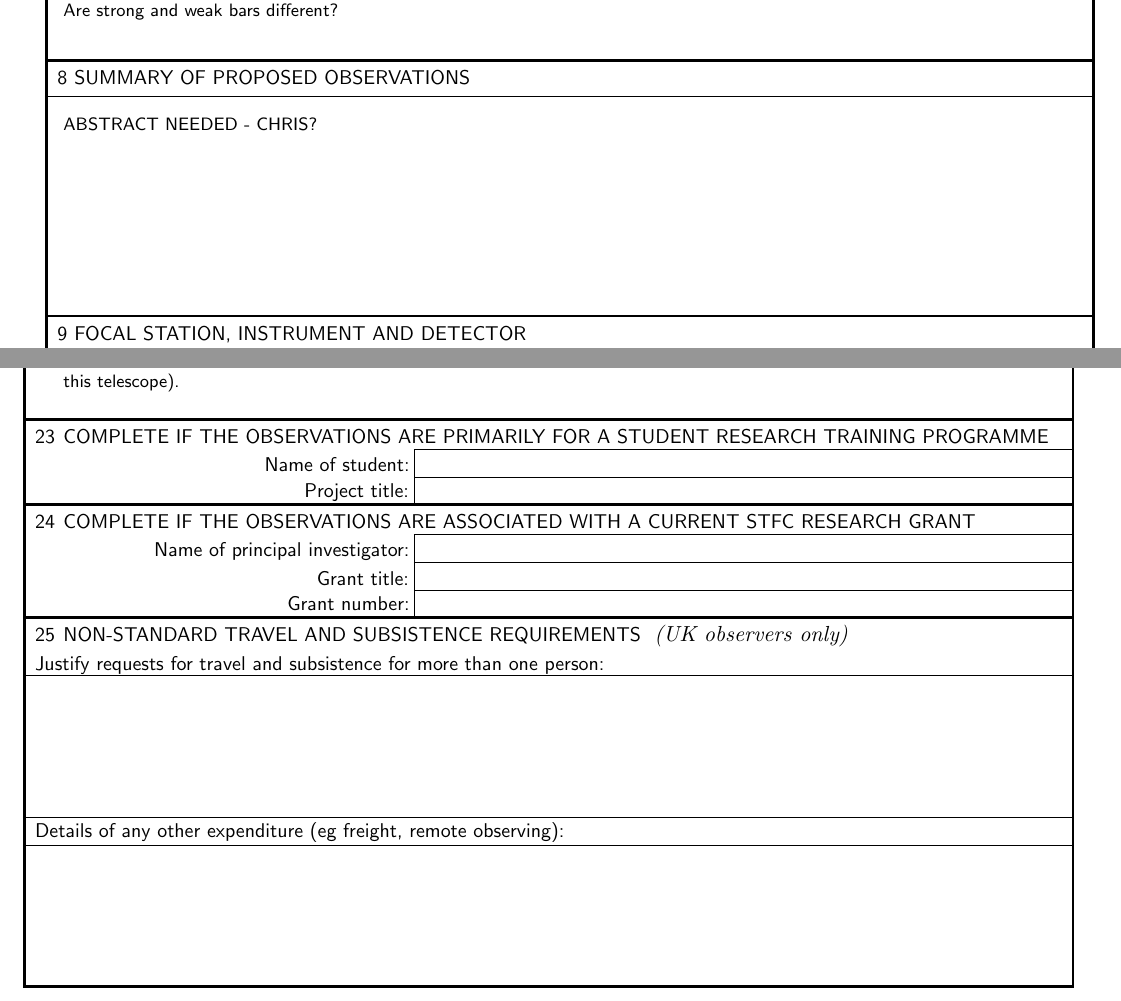
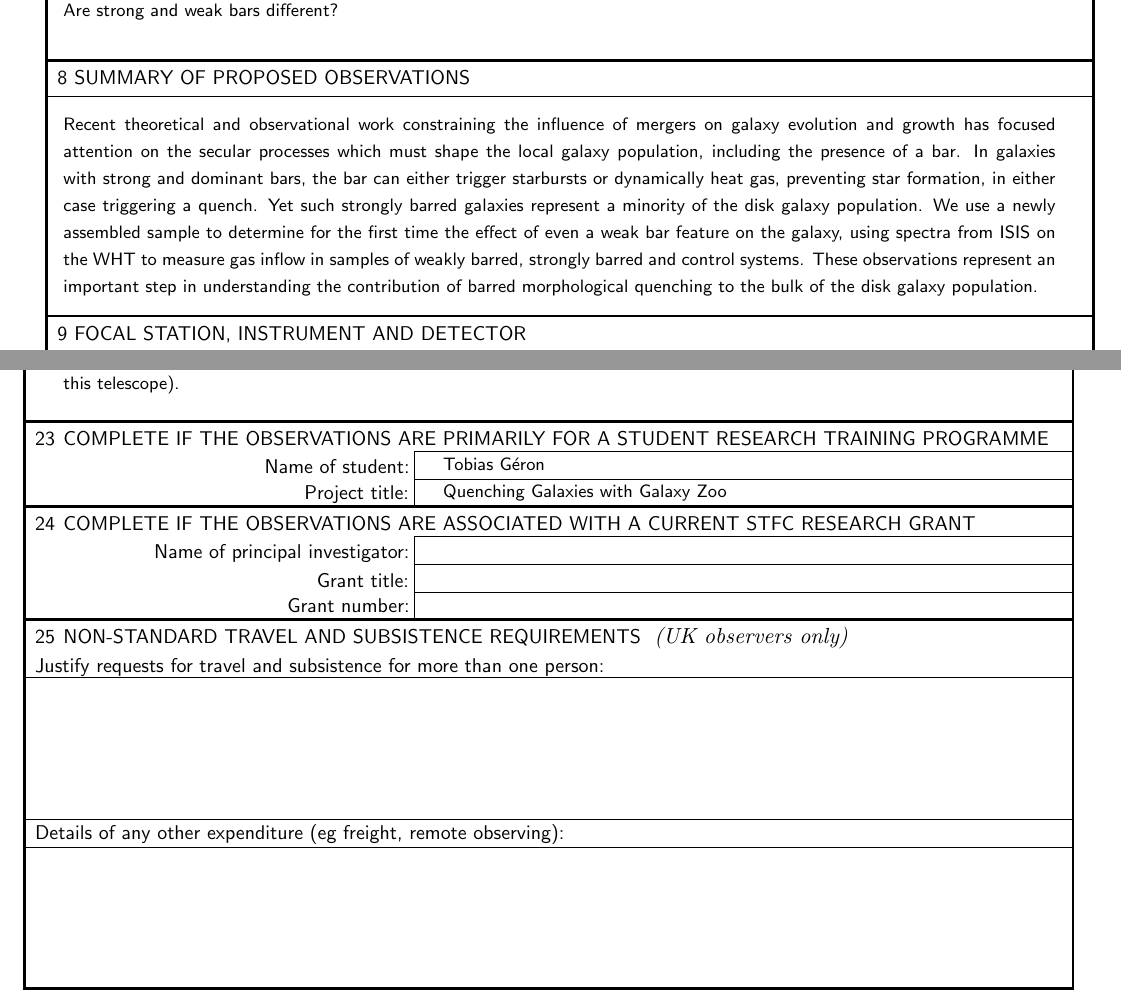
Before and after one commit to rjsmethurst/WHT_2020B, a LaTeX document (patt2_geron_bars.tex): two parts of pages 1 and 7 of 7, joined at a grey line, cut so that both start at the same text. Compiled offline with pdfLaTeX.

Commit message:
Abstract

```diff
--- a/patt2_geron_bars.tex
+++ b/patt2_geron_bars.tex
@@ -97,7 +97,7 @@
 
 \title      {Are strong and weak bars different?}                % Brief title  (12 words only)
 
-\abstract   {ABSTRACT NEEDED - CHRIS?
+\abstract   {Recent theoretical and observational work constraining the influence of mergers on galaxy evolution and growth has focused attention on the secular processes which must shape the local galaxy population, including the presence of a bar. In galaxies with strong and dominant bars, the bar can either trigger starbursts or dynamically heat gas, preventing star formation, in either case triggering a quench. Yet such strongly barred galaxies represent a minority of the disk galaxy population. We use a newly assembled sample to determine for the first time the effect of even a weak bar feature on the galaxy, using spectra from ISIS on the WHT to measure gas inflow in samples of weakly barred, strongly barred and control systems. These observations represent an important step in understanding the contribution of barred morphological quenching to the bulk of the disk galaxy population.
 }
 % Instrument requirements
 \focalstation       {f/11}        % eg prime,f/3.3,f/8,f/15,f/36,cs/36
@@ -335,7 +335,7 @@ Figure 2: Colour magnitude diagram showing the locations of strong (red crosses
 \publications     {}         % List pubs with data from patt time (last 4 Sems)
 
 \experience       {CL, RS and BS have all had experience observing with IDS on the INT. BS and RS have experience on the Shane 3-m at the Lick Observatory with both spectra and imaging. CL, RS and have experience on the CSO, Mauna Kea (BS has remote experience of this telescope).}         % Experience of observers on other telescopes
-\graduatestudent  {}{}       % Research student {Name of student}{Project}
+\graduatestudent  {Tobias G\'eron}{Quenching Galaxies with Galaxy Zoo}       % Research student {Name of student}{Project}
 \grant            {}{}{}     % {Name of PI}{Grant title}{Grant No.}
 \nonstandardtravel{}         % Justify T&S for more than one UK observer
 \otherexpenditure {}         % eg for freight etc.
```
